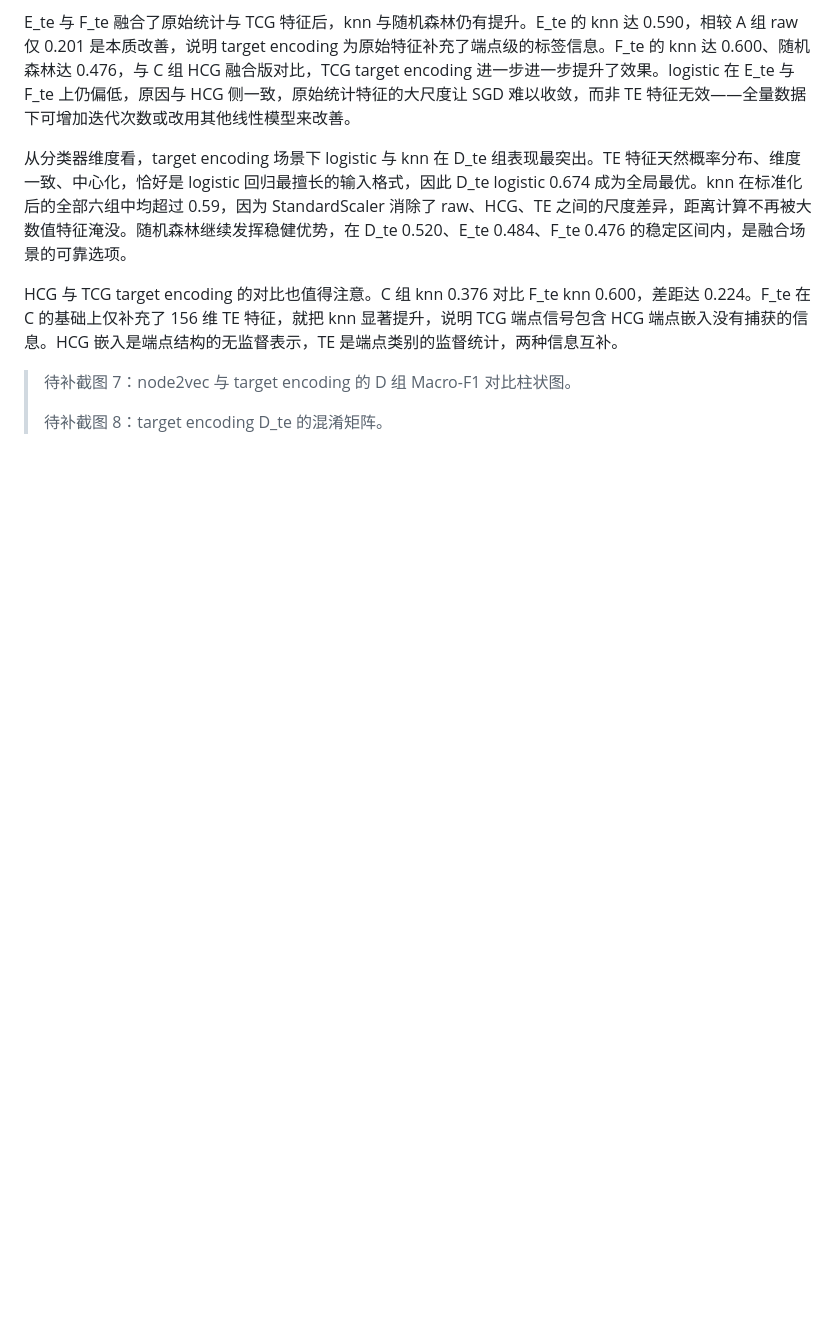
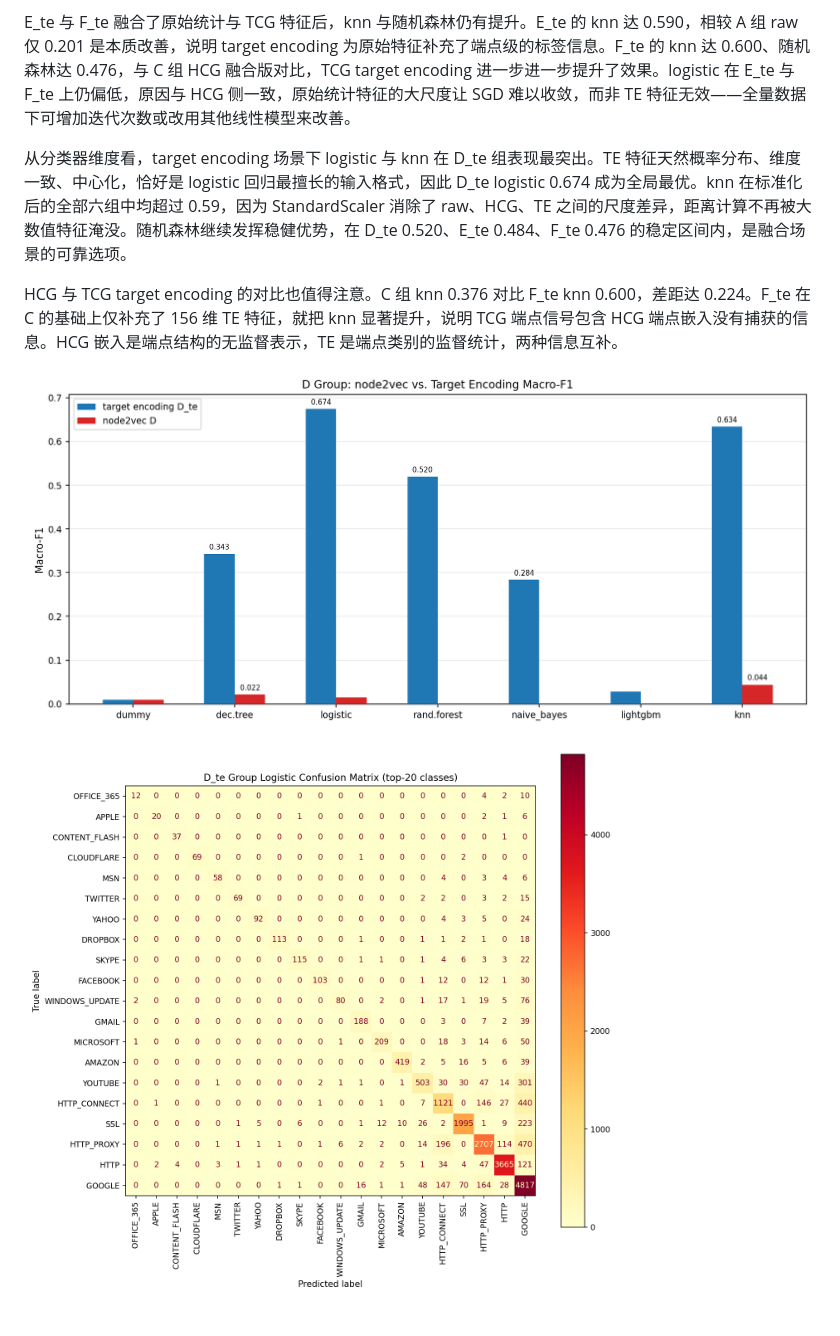
Before and after one commit to 1376524890/tugraph_homework_submission_03, a Markdown page: docs/作业4_TCG流量分类实验报告.md, the part around one of its changes. Rendered like a GitHub page; pictures changed too: docs/figures/h4_d_comparison.png (added), docs/figures/h4_dte_logistic_confusion.png (added); blank space fills up the shorter version.

```diff
--- a/docs/作业4_TCG流量分类实验报告.md
+++ b/docs/作业4_TCG流量分类实验报告.md
@@ -155,6 +155,6 @@ E_te 与 F_te 融合了原始统计与 TCG 特征后，knn 与随机森林仍有
 
 HCG 与 TCG target encoding 的对比也值得注意。C 组 knn 0.376 对比 F_te knn 0.600，差距达 0.224。F_te 在 C 的基础上仅补充了 156 维 TE 特征，就把 knn 显著提升，说明 TCG 端点信号包含 HCG 端点嵌入没有捕获的信息。HCG 嵌入是端点结构的无监督表示，TE 是端点类别的监督统计，两种信息互补。
 
-> 待补截图 7：node2vec 与 target encoding 的 D 组 Macro-F1 对比柱状图。
+![D 组 node2vec vs target encoding Macro-F1 对比](figures/h4_d_comparison.png)
 >
-> 待补截图 8：target encoding D_te 的混淆矩阵。
+![D_te Logistic 混淆矩阵](figures/h4_dte_logistic_confusion.png)
```
Also changed, not shown: other parts of docs/作业4_TCG流量分类实验报告.md (+2 -2 lines), docs/作业3_HCG流量分类实验报告.md (+2 -2 lines), docs/figures/h3_abc_comparison.png (added), docs/figures/h3_c_rf_confusion.png (added), docs/figures/h4_cosine_dist.png (added), docs/figures/h4_pca_comparison.png (added), 1 other file.
